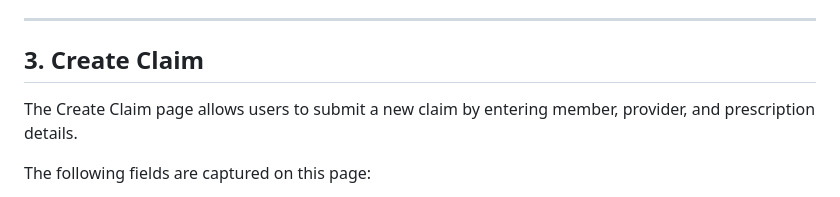
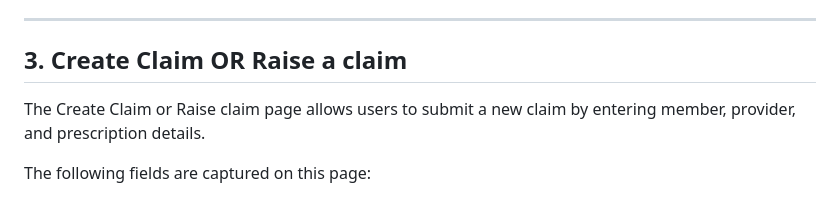
Before and after one commit to madhurtrivedi/pbm-Knowledge, a Markdown page: docs/claim.md, the part around the change. Rendered like a GitHub page.

```diff
--- a/docs/claim.md
+++ b/docs/claim.md
@@ -48,8 +48,8 @@ This API returns a filtered list of claims:
 
 <hr />
 
-<h2>3. Create Claim</h2>
-<p>The Create Claim page allows users to submit a new claim by entering member, provider, and prescription details.</p>
+<h2>3. Create Claim OR Raise a claim</h2>
+<p>The Create Claim or Raise claim page allows users to submit a new claim by entering member, provider, and prescription details.</p>
 
 <p>The following fields are captured on this page:</p>
 <ul>
```
